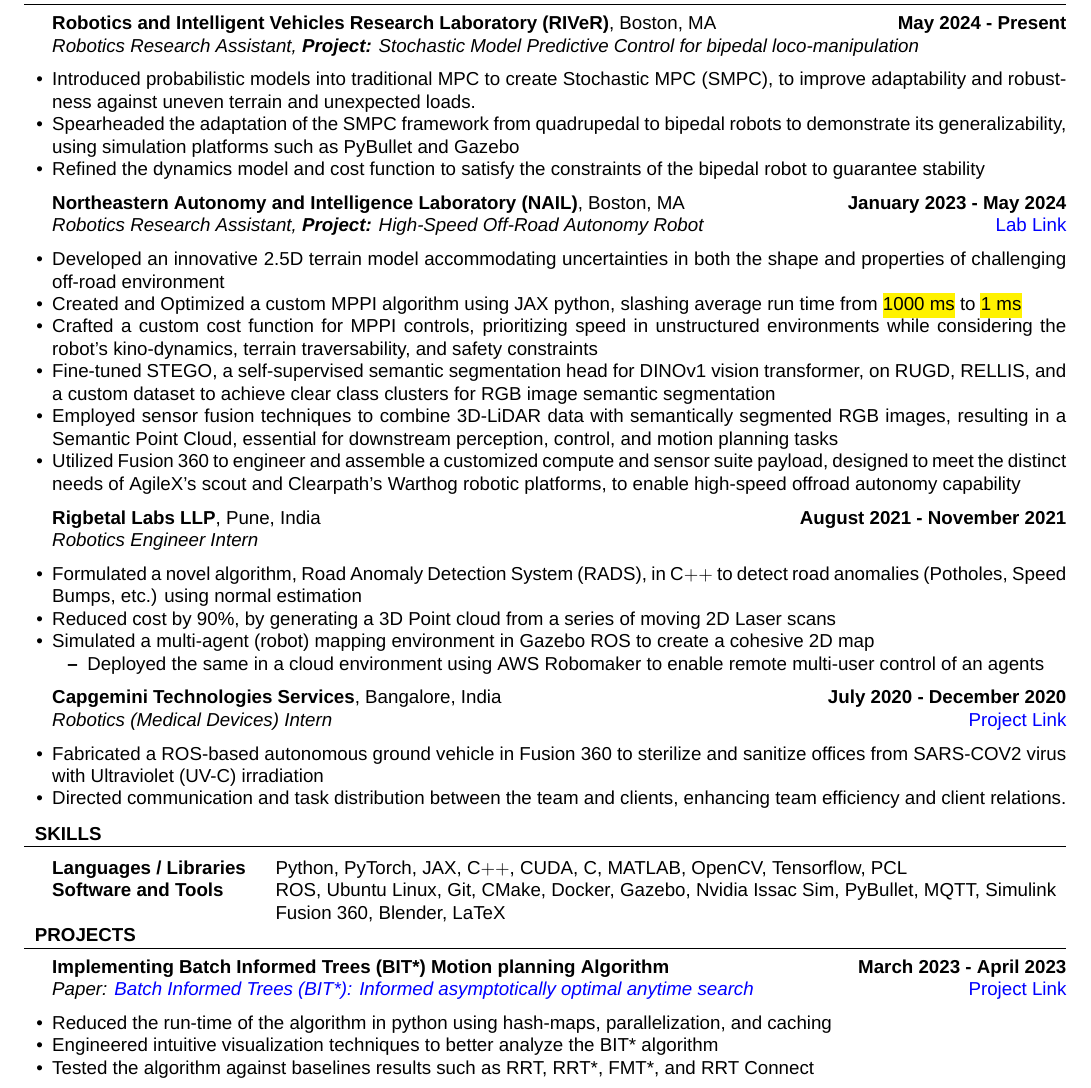
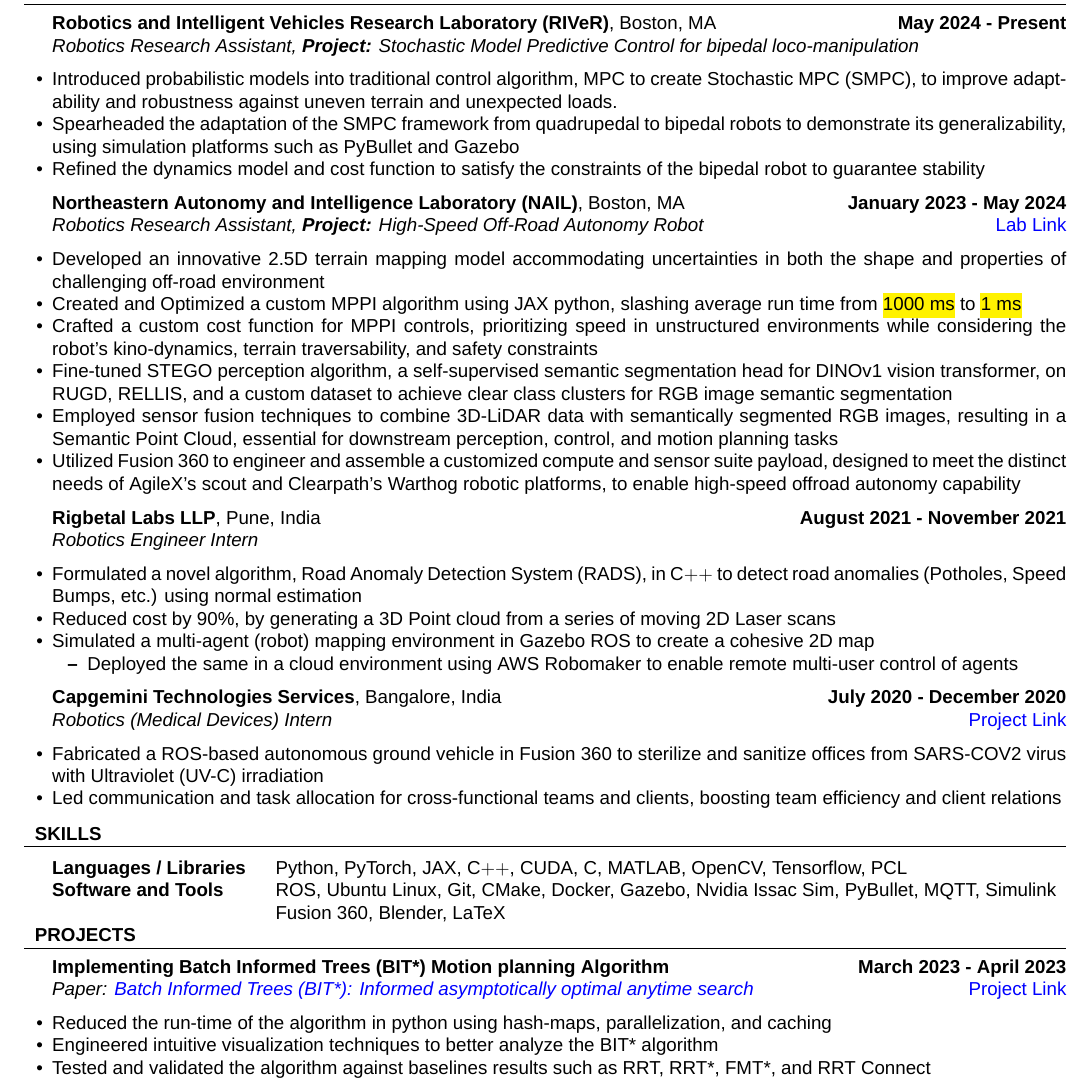
Before and after one commit to Sahas-Ananth/Resume, a LaTeX CV (sahas_resume.tex): part of the page, cut so that both start at the same text. Compiled offline with XeLaTeX; a missing font is replaced by an installed copy or a similar font.

Commit message:
Update on Overleaf.

```diff
--- a/sahas_resume.tex
+++ b/sahas_resume.tex
@@ -46,15 +46,15 @@
 % WORK EXPERIENCE SECTION
 \begin{rSection}{WORK EXPERIENCE}
 	\begin{rProjExpDetails}{Robotics and Intelligent Vehicles Research Laboratory (RIVeR)}{Boston, MA}{May 2024 - Present}{Robotics Research Assistant, \textbf{Project:} Stochastic Model Predictive Control for bipedal loco-manipulation}{}{}
-		\item Introduced probabilistic models into traditional MPC to create Stochastic MPC (SMPC), to improve adaptability and robustness against uneven terrain and unexpected loads.
+		\item Introduced probabilistic models into traditional control algorithm, MPC to create Stochastic MPC (SMPC), to improve adaptability and robustness against uneven terrain and unexpected loads.
 		\item Spearheaded the adaptation of the SMPC framework from quadrupedal to bipedal robots to demonstrate its generalizability, using simulation platforms such as PyBullet and Gazebo
 		\item Refined the dynamics model and cost function to satisfy the constraints of the bipedal robot to guarantee stability % and efficiency
 	\end{rProjExpDetails}
 	\begin{rProjExpDetails}{Northeastern Autonomy and Intelligence Laboratory (NAIL)}{Boston, MA}{January 2023 - May 2024}{Robotics Research Assistant, \textbf{Project:} High-Speed Off-Road Autonomy Robot}{https://neu-autonomy.github.io/lab_website/team/}{Lab Link}
-		\item Developed an innovative 2.5D terrain model accommodating uncertainties in both the shape and properties of challenging off-road environment
+		\item Developed an innovative 2.5D terrain mapping model accommodating uncertainties in both the shape and properties of challenging off-road environment
 		\item Created and Optimized a custom MPPI algorithm using JAX python, slashing average run time from \hl{1000 ms} to \hl{1 ms}
 		\item Crafted a custom cost function for MPPI controls, prioritizing speed in unstructured environments while considering the robot's kino-dynamics, terrain traversability, and safety constraints
-		\item Fine-tuned STEGO, a self-supervised semantic segmentation head for DINOv1 vision transformer, on RUGD, RELLIS, and a custom dataset to achieve clear class clusters for RGB image semantic segmentation
+		\item Fine-tuned STEGO perception algorithm, a self-supervised semantic segmentation head for DINOv1 vision transformer, on RUGD, RELLIS, and a custom dataset to achieve clear class clusters for RGB image semantic segmentation
 		% \vspace{-2mm}
 		% \item[-] Increased robustness and adaptability to diverse environments through self-supervised learning
 		% \item[-] Planned future incorporation of online learning in STEGO to increase robustness to unknown objects.
@@ -78,13 +78,13 @@
 		\item Reduced cost by 90\%, by generating a 3D Point cloud from a series of moving 2D Laser scans
 		\item Simulated a multi-agent (robot) mapping environment in Gazebo ROS to create a cohesive 2D map
 		\begin{itemize}
-			\item Deployed the same in a cloud environment using AWS Robomaker to enable remote multi-user control of an agents
+			\item Deployed the same in a cloud environment using AWS Robomaker to enable remote multi-user control of agents
 		\end{itemize}
 	\end{rProjExpDetails}
 
 	\begin{rProjExpDetails}{Capgemini Technologies Services}{Bangalore, India}{July 2020 - December 2020}{Robotics (Medical Devices) Intern}{https://github.com/Sahas-Ananth/ROS-ASV}{}
 		\item Fabricated a ROS-based autonomous ground vehicle in Fusion 360 to sterilize and sanitize offices from SARS-COV2 virus with Ultraviolet (UV-C) irradiation
-		\item Directed communication and task distribution between the team and clients, enhancing team efficiency and client relations.
+		\item Led communication and task allocation for cross-functional teams and clients, boosting team efficiency and client relations
 	\end{rProjExpDetails}
 \end{rSection}
 % \vspace{-3mm}
@@ -107,7 +107,7 @@
 	\begin{rProjExpDetails}{Implementing Batch Informed Trees (BIT*) Motion planning Algorithm}{}{March 2023 - April 2023}{Paper: \href{https://journals.sagepub.com/doi/pdf/10.1177/0278364919890396}{\textit{Batch Informed Trees (BIT*): Informed asymptotically optimal anytime search}}}{https://sahas-ananth.github.io/projects/BIT_star.html}{}
 		\item Reduced the run-time of the algorithm in python using hash-maps, parallelization, and caching
 		\item Engineered intuitive visualization techniques to better analyze the BIT* algorithm
-		\item Tested the algorithm against baselines results such as RRT, RRT*, FMT*, and RRT Connect
+		\item Tested and validated the algorithm against baselines results such as RRT, RRT*, FMT*, and RRT Connect
 	\end{rProjExpDetails}
 	%
 	% \begin{rProjExpDetails}{Learning Inverse Kinematics using Reinforcement Learning}{}{October 2022 - December 2022}{A 7 DoF robot arm which will reach a goal location trained with Reinforcement Learning}{https://github.com/Sahas-Ananth/RL-FinalProject}{}
```
Also changed, not shown: sahas_resume.tex (2 more changed lines).
